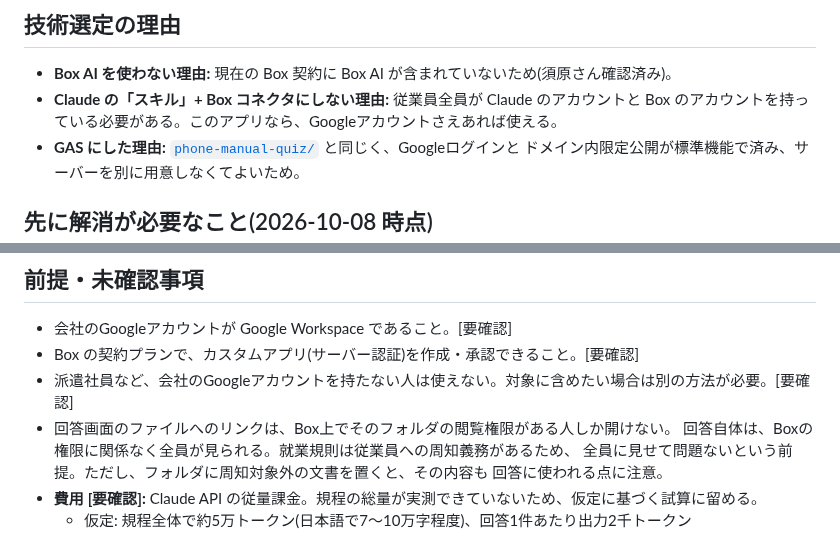
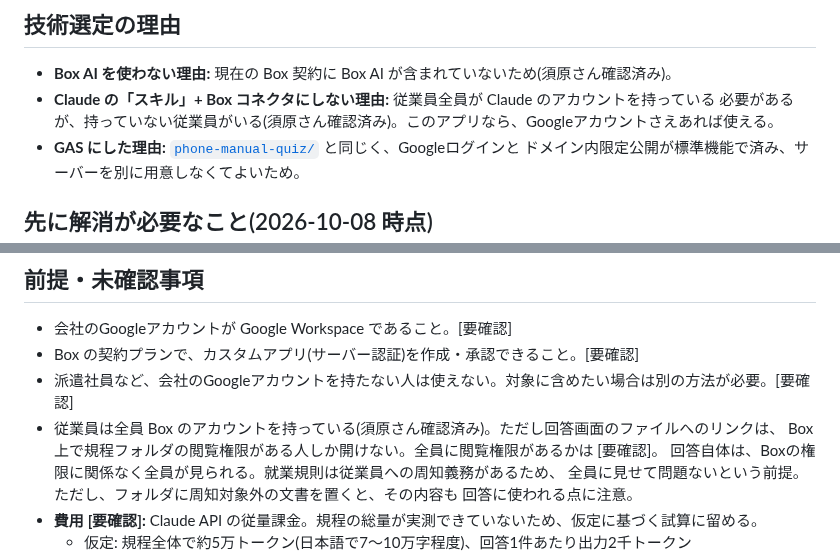
Before and after one commit to suhara-gif/my-project, a Markdown page: kitei-qa/README.md, 2 parts joined by grey strips. Rendered like a GitHub page.

Commit message:
kitei-qa: 社員のClaude/Boxアカウント保有状況(須原さん確認済み)をREADMEに反映
Co-Authored-By: Claude Opus 5.5 <noreply@anthropic.com>
Claude-Session: https://claude.ai/code/session_01N6xmLqmJyuxozc6LmWfAfN

```diff
--- a/kitei-qa/README.md
+++ b/kitei-qa/README.md
@@ -48,8 +48,8 @@ kitei-qa/
 ## 技術選定の理由
 
 - **Box AI を使わない理由:** 現在の Box 契約に Box AI が含まれていないため(須原さん確認済み)。
-- **Claude の「スキル」+ Box コネクタにしない理由:** 従業員全員が Claude のアカウントと
-  Box のアカウントを持っている必要がある。このアプリなら、Googleアカウントさえあれば使える。
+- **Claude の「スキル」+ Box コネクタにしない理由:** 従業員全員が Claude のアカウントを持っている
+  必要があるが、持っていない従業員がいる(須原さん確認済み)。このアプリなら、Googleアカウントさえあれば使える。
 - **GAS にした理由:** [`phone-manual-quiz/`](../phone-manual-quiz/) と同じく、Googleログインと
   ドメイン内限定公開が標準機能で済み、サーバーを別に用意しなくてよいため。
 
@@ -76,7 +76,8 @@ kitei-qa/
 - 会社のGoogleアカウントが Google Workspace であること。[要確認]
 - Box の契約プランで、カスタムアプリ(サーバー認証)を作成・承認できること。[要確認]
 - 派遣社員など、会社のGoogleアカウントを持たない人は使えない。対象に含めたい場合は別の方法が必要。[要確認]
-- 回答画面のファイルへのリンクは、Box上でそのフォルダの閲覧権限がある人しか開けない。
+- 従業員は全員 Box のアカウントを持っている(須原さん確認済み)。ただし回答画面のファイルへのリンクは、
+  Box上で規程フォルダの閲覧権限がある人しか開けない。全員に閲覧権限があるかは [要確認]。
   回答自体は、Boxの権限に関係なく全員が見られる。就業規則は従業員への周知義務があるため、
   全員に見せて問題ないという前提。ただし、フォルダに周知対象外の文書を置くと、その内容も
   回答に使われる点に注意。
```
